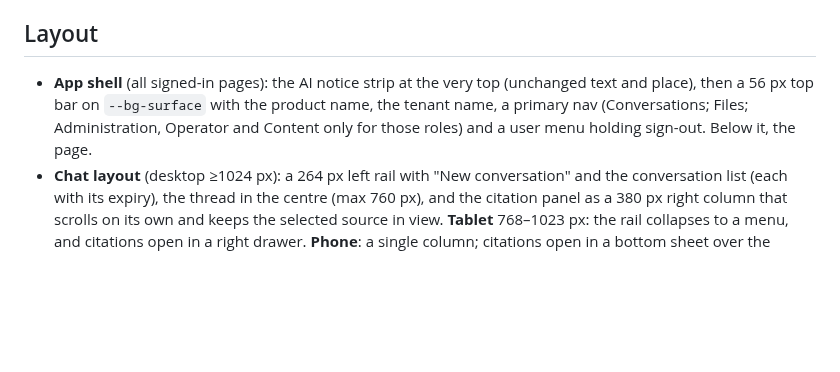
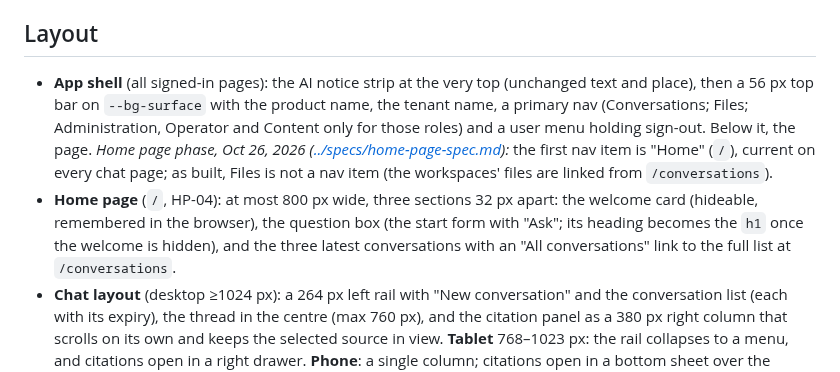
Before and after one commit to pluralfutures/ask.spore, a Markdown page: design/ux/design-direction.md, the part around the change. GitHub-like rendering; blank space fills up the shorter version.

```diff
--- a/design/ux/design-direction.md
+++ b/design/ux/design-direction.md
@@ -89,7 +89,8 @@ Rules:
 
 ## Layout
 
-- **App shell** (all signed-in pages): the AI notice strip at the very top (unchanged text and place), then a 56 px top bar on `--bg-surface` with the product name, the tenant name, a primary nav (Conversations; Files; Administration, Operator and Content only for those roles) and a user menu holding sign-out. Below it, the page.
+- **App shell** (all signed-in pages): the AI notice strip at the very top (unchanged text and place), then a 56 px top bar on `--bg-surface` with the product name, the tenant name, a primary nav (Conversations; Files; Administration, Operator and Content only for those roles) and a user menu holding sign-out. Below it, the page. *Home page phase, Oct 26, 2026 ([../specs/home-page-spec.md](../specs/home-page-spec.md)):* the first nav item is "Home" (`/`), current on every chat page; as built, Files is not a nav item (the workspaces' files are linked from `/conversations`).
+- **Home page** (`/`, HP-04): at most 800 px wide, three sections 32 px apart: the welcome card (hideable, remembered in the browser), the question box (the start form with "Ask"; its heading becomes the `h1` once the welcome is hidden), and the three latest conversations with an "All conversations" link to the full list at `/conversations`.
 - **Chat layout** (desktop ≥1024 px): a 264 px left rail with "New conversation" and the conversation list (each with its expiry), the thread in the centre (max 760 px), and the citation panel as a 380 px right column that scrolls on its own and keeps the selected source in view. **Tablet** 768–1023 px: the rail collapses to a menu, and citations open in a right drawer. **Phone**: a single column; citations open in a bottom sheet over the thread (max 85% height, drag handle, close button), so tapping a marker always shows its source.
 - **Admin and console pages**: a page header (title, one-line description, primary action on the right), then a tab bar or a left sub-nav for sections, then cards. Max content width 1120 px. Tables sit in a card with `overflow-x: auto`; on phone, tables with more than three columns switch to stacked rows (label/value pairs).
 - **Fixed widths never set page width.** Every page container is `w-full max-w-… mx-auto` and every long string can wrap or truncate with a tooltip.
```
Also changed, not shown: design/Platform Architecture & Functional Design — Multi-Tenant RAG Chatbot.md (+1 -0 lines), design/specs/ux-refresh-spec.md (+1 -1 lines).
